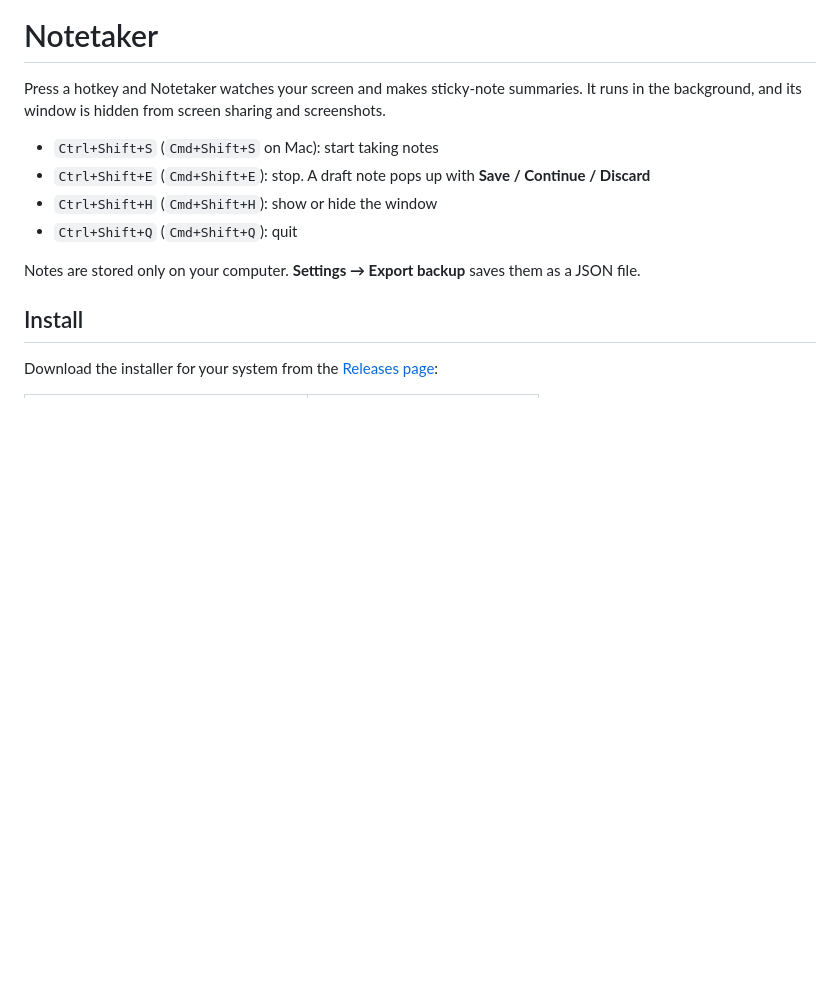
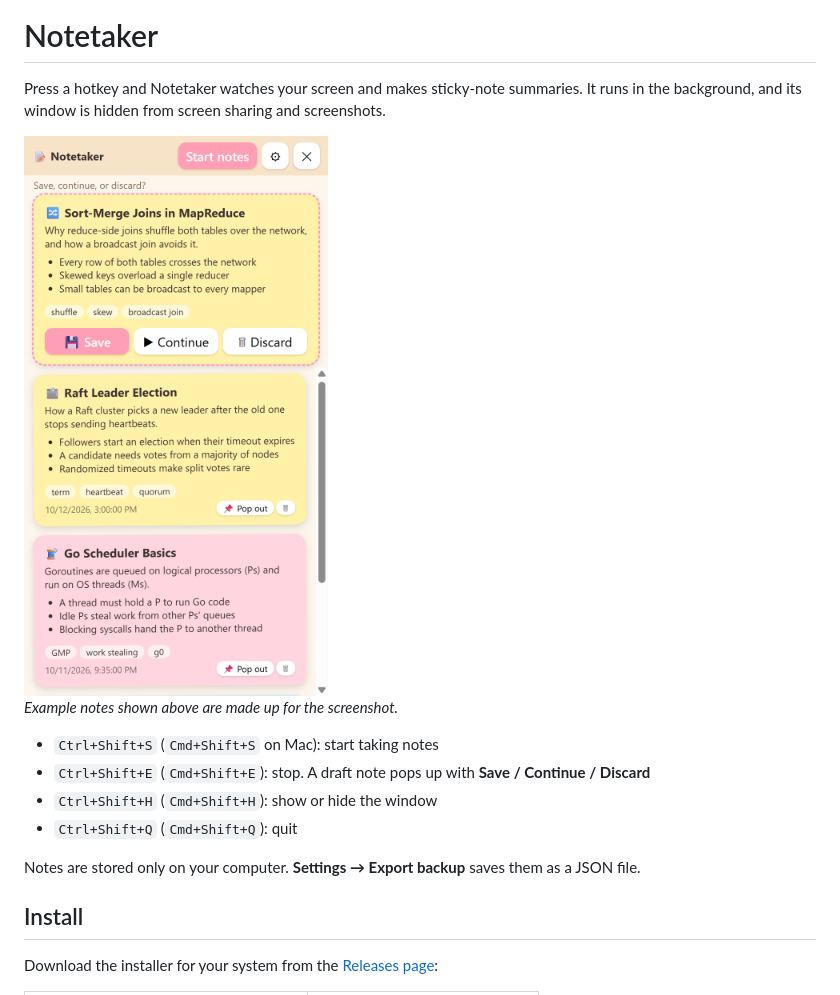
Before and after one commit to abinashstack/notetaker, a Markdown page: README.md, the part around the change. GitHub-like rendering; pictures changed too: docs/screenshot.png (added); blank space fills up the shorter version.

Commit message:
README: add screenshot
Co-Authored-By: Claude Sonnet 5.5 <noreply@anthropic.com>

```diff
--- a/README.md
+++ b/README.md
@@ -1,6 +1,10 @@
 # Notetaker
 
 Press a hotkey and Notetaker watches your screen and makes sticky-note summaries. It runs in the background, and its window is hidden from screen sharing and screenshots.
+
+<img src="docs/screenshot.png" alt="Notetaker showing a draft note with Save, Continue and Discard buttons above saved sticky notes" width="320">
+
+*Example notes shown above are made up for the screenshot.*
 
 - `Ctrl+Shift+S` (`Cmd+Shift+S` on Mac): start taking notes
 - `Ctrl+Shift+E` (`Cmd+Shift+E`): stop. A draft note pops up with **Save / Continue / Discard**
```
